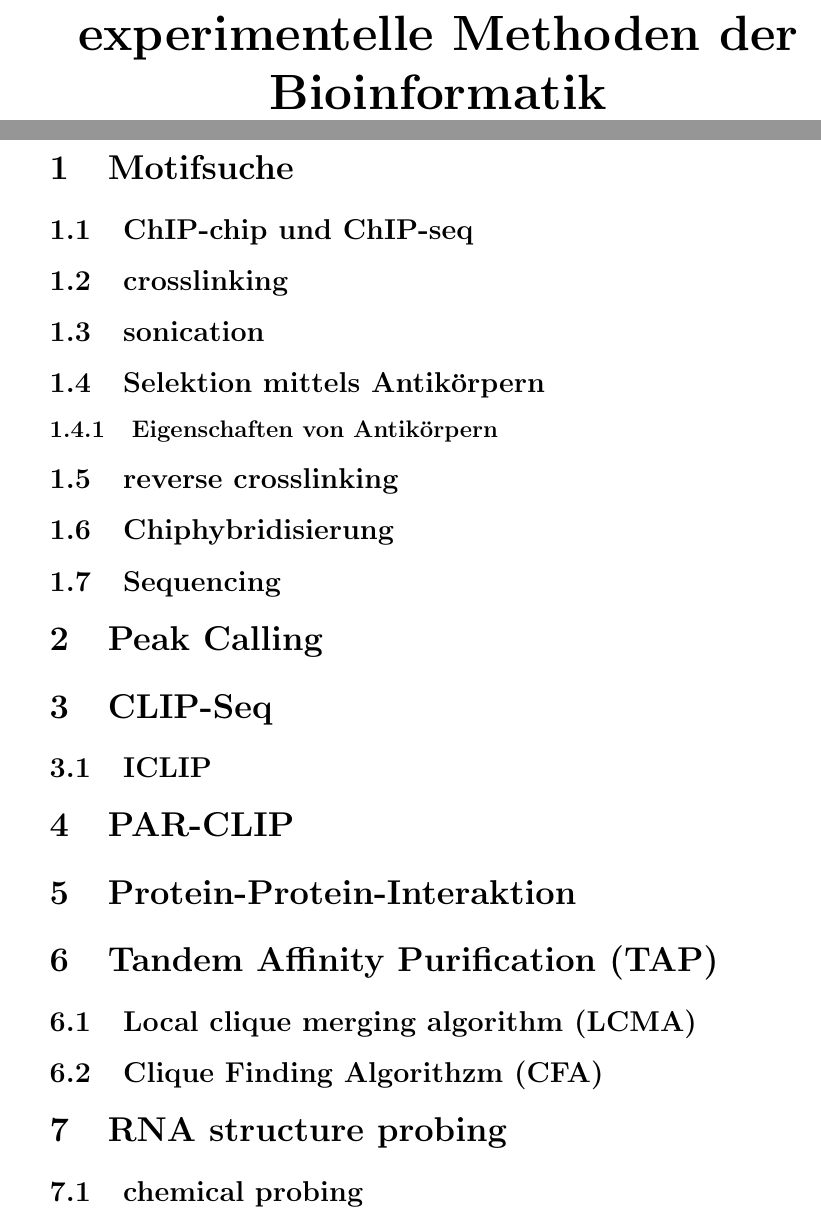
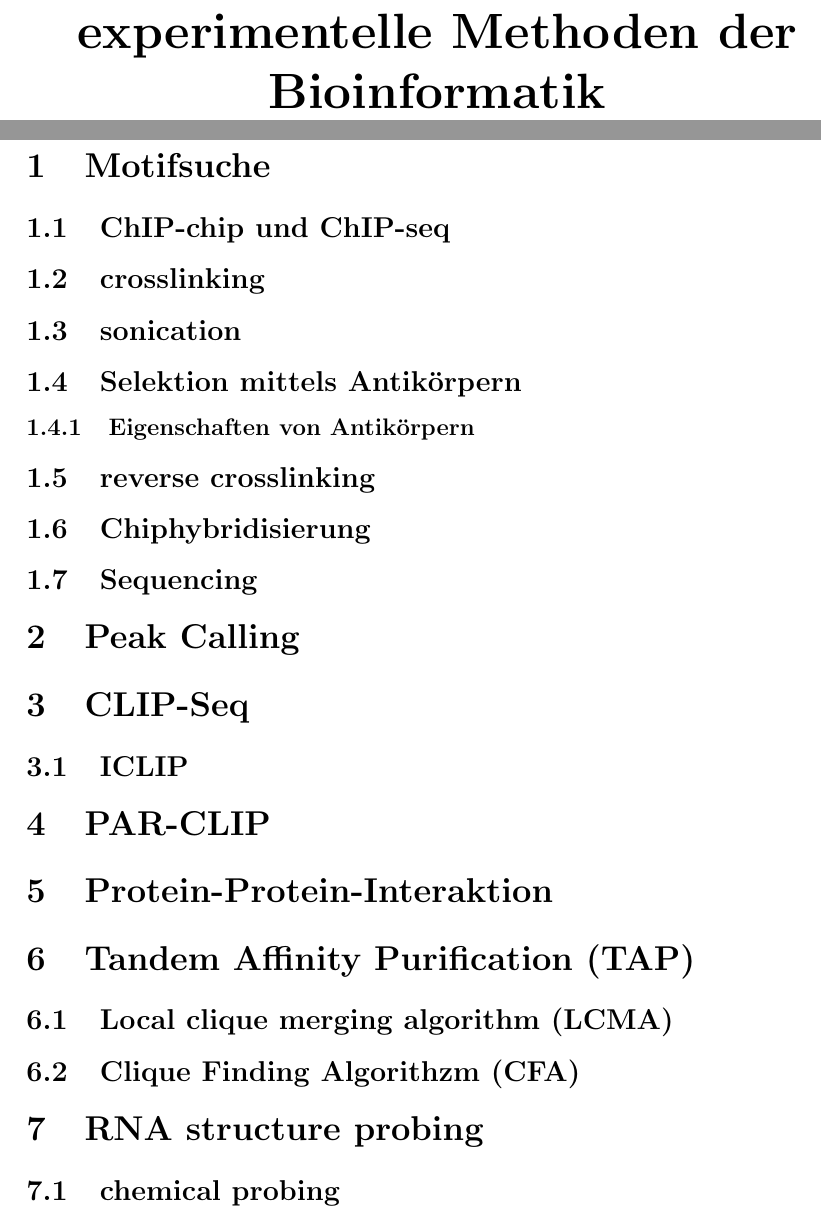
Before and after one commit to sojwolf/study, a LaTeX document (semester2/rna_structures/script/experimental_methods/experimental_methods.tex): two parts of pages 1 and 3 of 3, joined at a grey line, cut so that both start at the same text. Compiled offline with pdfLaTeX.

```diff
--- a/semester2/rna_structures/script/experimental_methods/experimental_methods.tex
+++ b/semester2/rna_structures/script/experimental_methods/experimental_methods.tex
@@ -1,9 +1,21 @@
-\documentclass[12pt]{article}
+\documentclass[12pt,a4paper]{article}
 \usepackage[english,german]{babel}
 \usepackage[utf8]{inputenc}
 \usepackage{color}
 \usepackage{hyperref}
 \usepackage{mathtools}
+\usepackage{amsmath}
+\usepackage{graphicx}
+
+\usepackage{geometry}
+\geometry{
+  left=3cm,
+  right=3cm,
+  top=3cm,
+  bottom=4cm,
+  bindingoffset=5mm
+}
+
 \setlength{\parindent}{0em}
 \hypersetup{
     colorlinks=true,
@@ -11,6 +23,12 @@
     linkcolor=black,
     urlcolor=black
 }
+
+% Hurenkinder und Schusterjungenregel
+\clubpenalty = 10000
+\widowpenalty = 10000
+\displaywidowpenalty = 10000
+
 %Gummi|065|=)
 \title{\Huge\textbf{experimentelle Methoden der Bioinformatik}}
 \author{}
@@ -38,6 +56,32 @@
 \thispagestyle{empty}
 \end{titlepage}
 \newpage
+
+\input{lectures/160408/script.tex}
+
+\newpage
+
+\input{lectures/160415/script.tex}
+
+\newpage
+
+\input{lectures/160422/script.tex}
+
+\newpage
+
+\input{lectures/160429/script.tex}
+
+\newpage
+
+\input{lectures/160513/script.tex}
+
+\newpage
+
+\input{lectures/160527/script.tex}
+
+\newpage
+
+\input{lectures/160603/script.tex}
 
 \section{Motifsuche}
 
```
Also changed, not shown: semester2/rna_structures/script/experimental_methods/experimental_methods.pdf, semester2/rna_structures/script/experimental_methods/lectures/160408/script.tex (added), semester2/rna_structures/script/experimental_methods/lectures/160415/script.tex (added), semester2/rna_structures/script/experimental_methods/lectures/160422/script.tex (added), semester2/rna_structures/script/experimental_methods/lectures/160429/script.tex (added), semester2/rna_structures/script/experimental_methods/lectures/160513/script.tex (added), semester2/rna_structures/script/experimental_methods/lectures/160527/script.tex (added), semester2/rna_structures/script/experimental_methods/lectures/160603/script.tex (added), 7 other files.
